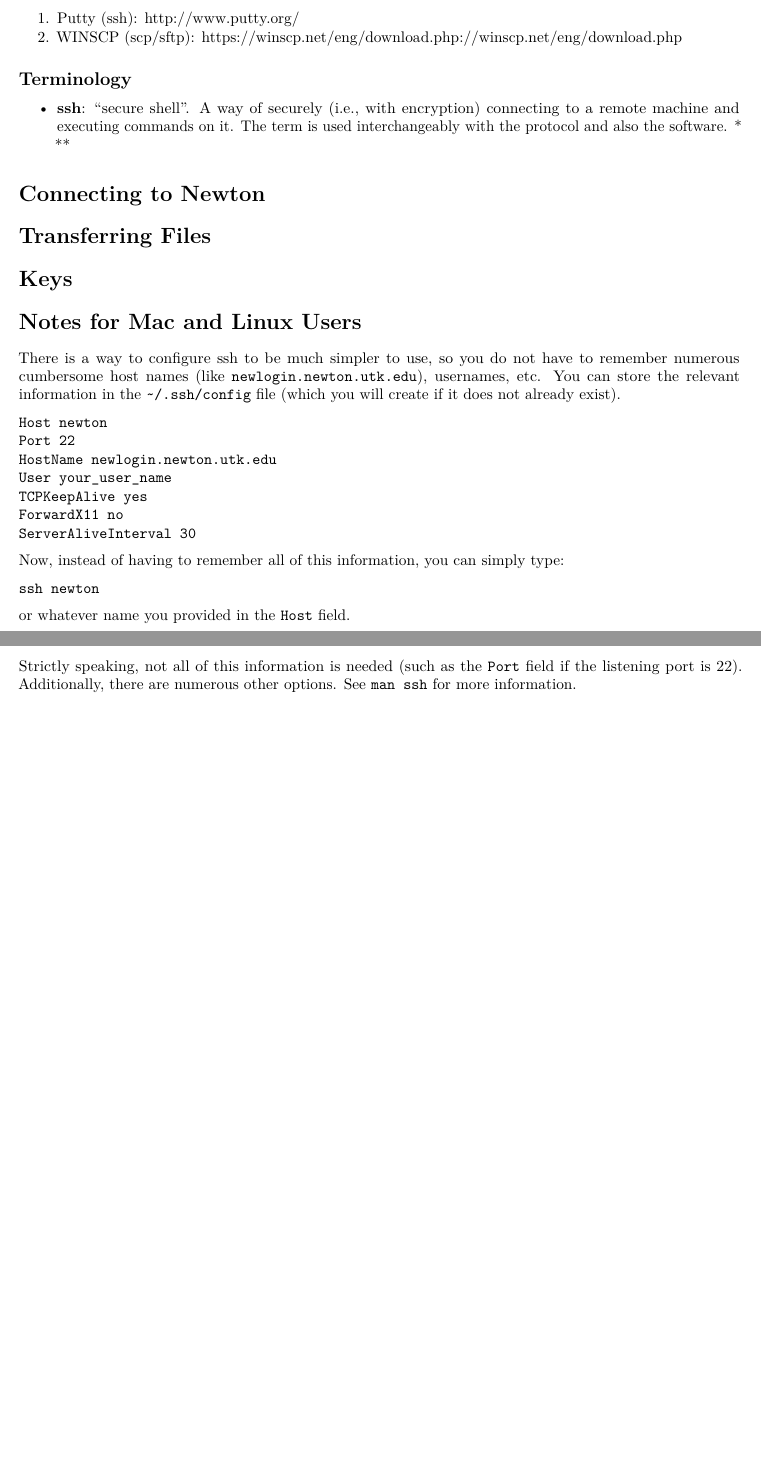
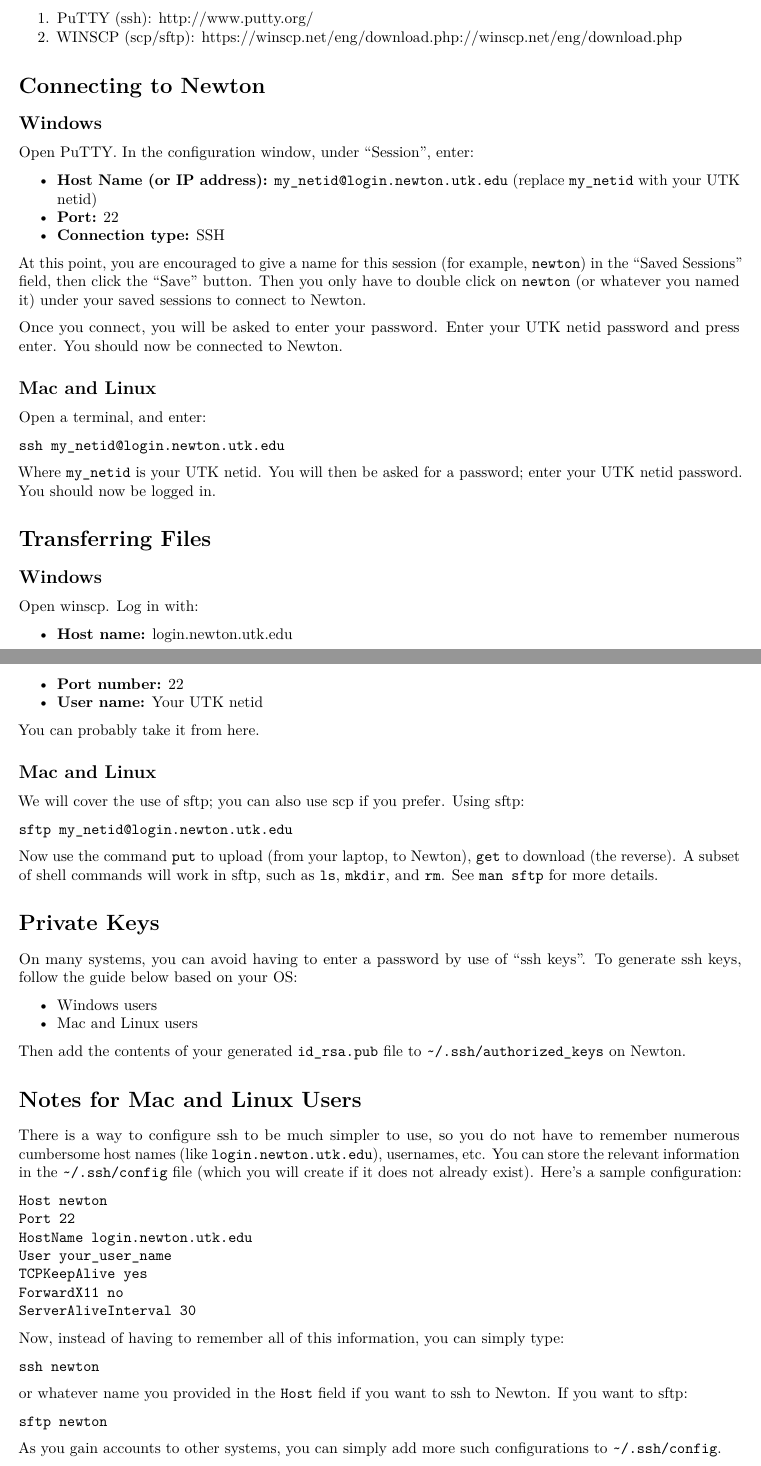
Before and after one commit to wrathematics/teaching, an R Markdown document (2016-spring/bzan583/handouts/ssh.Rmd): two parts of pages 1 and 2 of 2, joined at a grey line, cut so that both start at the same text, the shorter picture padded with empty space. Rendered offline with R 4.5, knitr and Pandoc, then LaTeX, with nearby package versions.

Commit message:
add ssh document

````diff
--- a/2016-spring/bzan583/handouts/ssh.Rmd
+++ b/2016-spring/bzan583/handouts/ssh.Rmd
@@ -13,36 +13,87 @@ If you're on a Mac (or Linux), you don't need to install these.  You have a term
 
 Windows users will need to install some additional software:
 
-1. Putty (ssh): http://www.putty.org/
+1. PuTTY (ssh): http://www.putty.org/
 2. WINSCP (scp/sftp): https://winscp.net/eng/download.php://winscp.net/eng/download.php
 
 
 
-## Terminology
-
-* **ssh**: "secure shell".  A way of securely (i.e., with encryption) connecting to a remote machine and executing commands on it.  The term is used interchangeably with the protocol and also the software.
-* **
 
 
 # Connecting to Newton
 
+## Windows
+
+Open PuTTY. In the configuration window, under "Session", enter:
+
+* **Host Name (or IP address):** `my_netid@login.newton.utk.edu` (replace `my_netid` with your UTK netid)
+* **Port:** 22
+* **Connection type:** SSH
+
+At this point, you are encouraged to give a name for this session (for example, `newton`) in the "Saved Sessions" field, then click the "Save" button.  Then you only have to double click on `newton` (or whatever you named it) under your saved sessions to connect to Newton.
+
+Once you connect, you will be asked to enter your password.  Enter your UTK netid password and press enter.  You should now be connected to Newton.
+
+## Mac and Linux
+
+Open a terminal, and enter:
+
+```
+ssh my_netid@login.newton.utk.edu
+```
+
+Where `my_netid` is your UTK netid.  You will then be asked for a password; enter your UTK netid password.  You should now be logged in.
+
+
+
+
 
 # Transferring Files
 
+## Windows
+
+Open winscp. Log in with:
+
+* **Host name:** login.newton.utk.edu
+* **Port number:** 22
+* **User name:** Your UTK netid
+
+You can probably take it from here.
+
+## Mac and Linux
+
+We will cover the use of sftp; you can also use scp if you prefer.  Using sftp:
+
+```
+sftp my_netid@login.newton.utk.edu
+```
+
+Now use the command `put` to upload (from your laptop, to Newton), `get` to download (the reverse).  A subset of shell commands will work in sftp, such as `ls`, `mkdir`, and `rm`.  See `man sftp` for more details.
 
 
-# Keys
+
+
+# Private Keys
+
+On many systems, you can avoid having to enter a password by use of "ssh keys".  To generate ssh keys, follow the guide below based on your OS:
+
+* [Windows users](https://www.digitalocean.com/community/tutorials/how-to-use-ssh-keys-with-putty-on-digitalocean-droplets-windows-users)
+* [Mac and Linux users](https://www.digitalocean.com/community/tutorials/how-to-use-ssh-keys-with-digitalocean-droplets)
+
+Then add the contents of your generated `id_rsa.pub` file to `~/.ssh/authorized_keys` on Newton.
+
+
 
 
 
 # Notes for Mac and Linux Users
 
-There is a way to configure ssh to be much simpler to use, so you do not have to remember numerous cumbersome host names (like `newlogin.newton.utk.edu`), usernames, etc.  You can store the relevant information in the `~/.ssh/config` file (which you will create if it does not already exist).
+There is a way to configure ssh to be much simpler to use, so you do not have to remember numerous cumbersome host names (like `login.newton.utk.edu`), usernames, etc.  You can store the relevant information in the `~/.ssh/config` file (which you will create if it does not already exist).  Here's a sample configuration:
 
 ```
 Host newton
 Port 22
-HostName newlogin.newton.utk.edu
+HostName login.newton.utk.edu
 User your_user_name
 TCPKeepAlive yes
 ForwardX11 no
@@ -55,6 +106,10 @@ Now, instead of having to remember all of this information, you can simply type:
 ssh newton
 ```
 
-or whatever name you provided in the `Host` field.
+or whatever name you provided in the `Host` field if you want to ssh to Newton.  If you want to sftp:
 
-Strictly speaking, not all of this information is needed (such as the `Port` field if the listening port is 22).  Additionally, there are numerous other options.  See `man ssh` for more information.
+```
+sftp newton
+```
+
+As you gain accounts to other systems, you can simply add more such configurations to `~/.ssh/config`.
````
